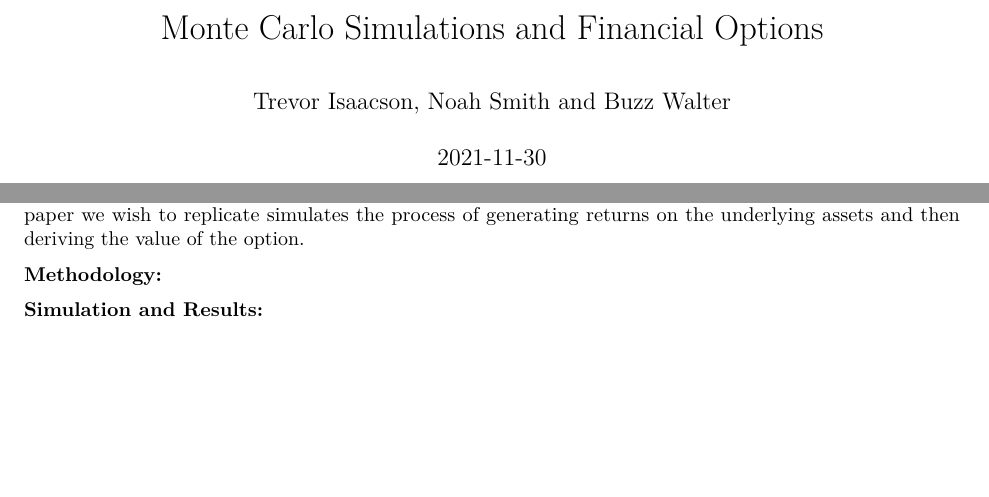
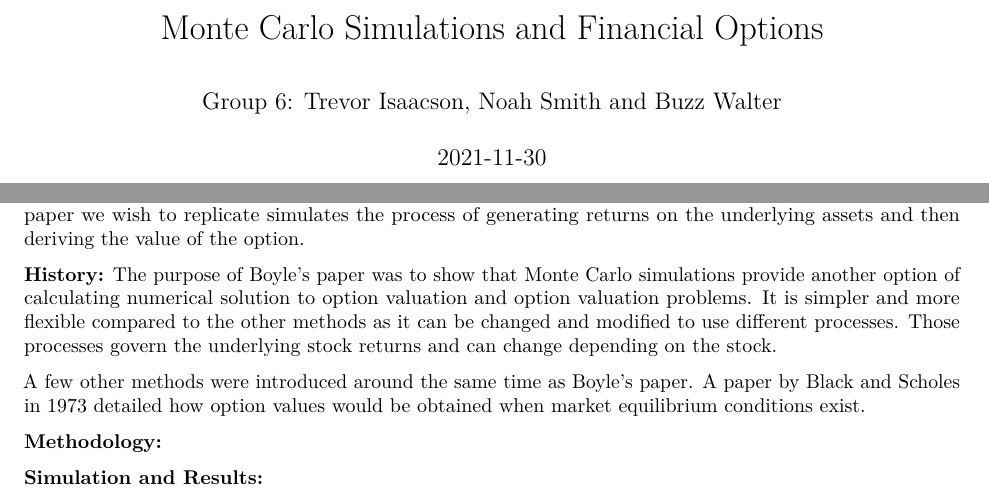
Before and after one commit to stat400-csu/project-6, an R Markdown document (project-paper.Rmd): two parts of page 1 of 2, joined at a grey line, cut so that both start at the same text, the shorter picture padded with empty space. Rendered offline with R 4.5, knitr and Pandoc, then LaTeX, with nearby package versions.

Commit message:
Update project-paper.Rmd

```diff
--- a/project-paper.Rmd
+++ b/project-paper.Rmd
@@ -1,6 +1,6 @@
 ---
 title: "Monte Carlo Simulations and Financial Options"
-author: "Trevor Isaacson, Noah Smith and Buzz Walter"
+author: "Group 6: Trevor Isaacson, Noah Smith and Buzz Walter"
 date: "`r Sys.Date()`"
 output: pdf_document
 ---
@@ -22,13 +22,13 @@ In order to apply what we have learned regarding Monte Carlo methods and simulat
 
 Financial options are a very powerful and influential tool used heavily in financial markets.  An option is a contract that is valued based on a different underlying asset or security like a common stock.  A single options contract represents 100 shares of the underlying asset it is representing.  Because they 100 represent the underlying asset, options are more risky than common stock as the price moves faster.  The piece of the paper we wish to replicate simulates the process of generating returns on the underlying assets and then deriving the value of the option.
 
+**History:**
+The purpose of Boyle's paper was to show that Monte Carlo simulations provide another option of calculating numerical solution to option valuation and option valuation problems.  It is simpler and more flexible compared to the other methods as it can be changed and modified to use different processes.  Those processes govern the underlying stock returns and can change depending on the stock.
+
+A few other methods were introduced around the same time as Boyle's paper.  A paper by Black and Scholes in 1973 detailed how option values would be obtained when market equilibrium conditions exist.
 
 
 **Methodology:**
-
-
-
-
 
 
 **Simulation and Results:**
```
